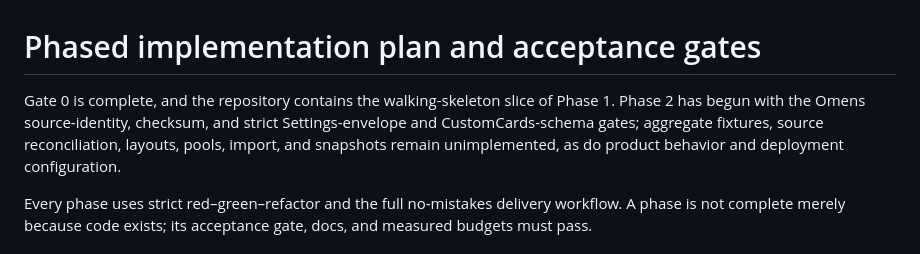
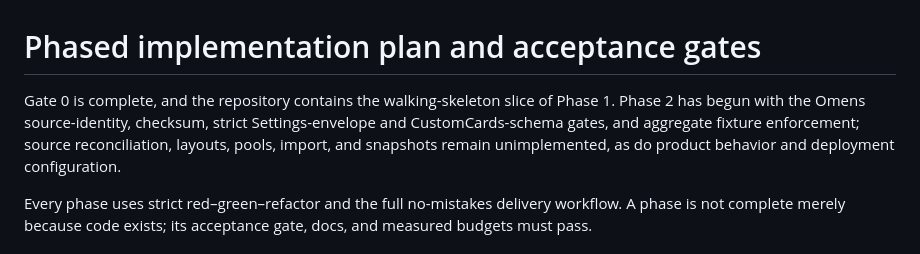
Before and after one commit to jake-warburton/draft-table, a Markdown page: docs/implementation-plan.md, the part around the change. Drawn GitHub-style.

Commit message:
no-mistakes(review): Align Phase 2 status documentation

```diff
--- a/docs/implementation-plan.md
+++ b/docs/implementation-plan.md
@@ -1,6 +1,6 @@
 # Phased implementation plan and acceptance gates
 
-Gate 0 is complete, and the repository contains the walking-skeleton slice of Phase 1. Phase 2 has begun with the Omens source-identity, checksum, and strict Settings-envelope and CustomCards-schema gates; aggregate fixtures, source reconciliation, layouts, pools, import, and snapshots remain unimplemented, as do product behavior and deployment configuration.
+Gate 0 is complete, and the repository contains the walking-skeleton slice of Phase 1. Phase 2 has begun with the Omens source-identity, checksum, strict Settings-envelope and CustomCards-schema gates, and aggregate fixture enforcement; source reconciliation, layouts, pools, import, and snapshots remain unimplemented, as do product behavior and deployment configuration.
 
 Every phase uses strict red–green–refactor and the full no-mistakes delivery workflow. A phase is not complete merely because code exists; its acceptance gate, docs, and measured budgets must pass.
 
```
Also changed, not shown: docs/research.md (+1 -1 lines).
